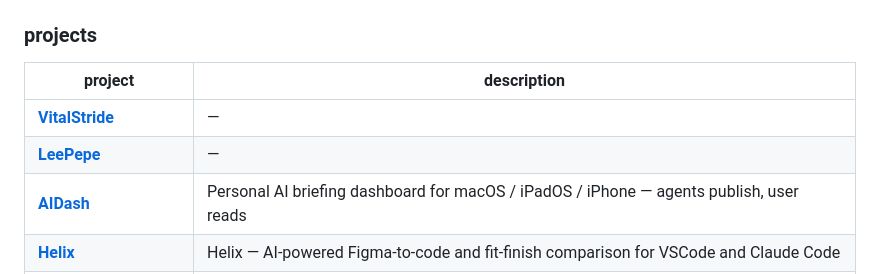
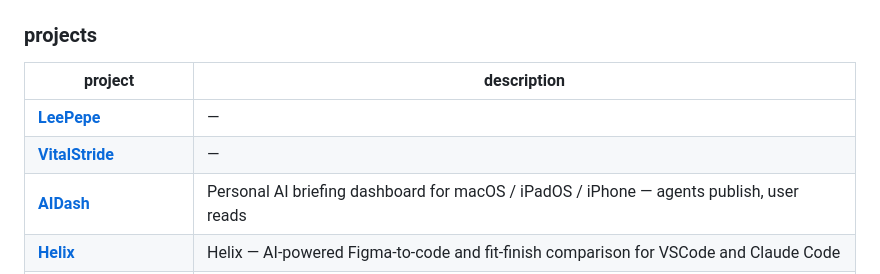
Before and after one commit to LeePepe/LeePepe, a Markdown page: README.md, the part around the change. Rendered like a GitHub page.

Commit message:
chore: sync projects table [skip ci]

```diff
--- a/README.md
+++ b/README.md
@@ -32,8 +32,8 @@ iOS engineer at **Microsoft** · AI tools builder on the side
 
 | project | description |
 |---|---|
+| [**LeePepe**](https://github.com/LeePepe/LeePepe) | — |
 | [**VitalStride**](https://github.com/LeePepe/VitalStride) | — |
-| [**LeePepe**](https://github.com/LeePepe/LeePepe) | — |
 | [**AIDash**](https://github.com/LeePepe/AIDash) | Personal AI briefing dashboard for macOS / iPadOS / iPhone — agents publish, user reads |
 | [**Helix**](https://github.com/LeePepe/Helix) | Helix — AI-powered Figma-to-code and fit-finish comparison for VSCode and Claude Code |
 | [**raven**](https://github.com/LeePepe/raven) | 🐦‍⬛ GitHub Copilot proxy that translates requests to Anthropic/OpenAI-compatible APIs with a usage dashboard |
```
